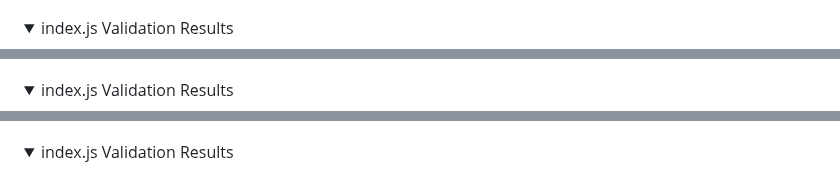
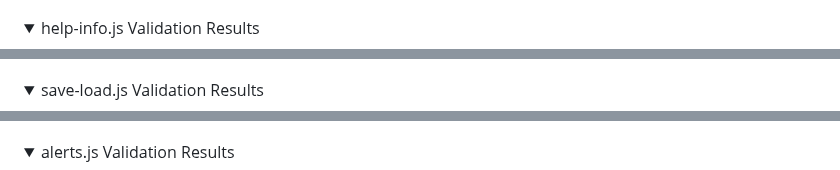
Before and after one commit to MattDunks94/task-list-creator, a Markdown page: README.md, 3 parts joined by grey strips. GitHub-like rendering; folded sections open.

Commit message:
Update README.md
Updated summary name within js validation results.

```diff
--- a/README.md
+++ b/README.md
@@ -83,21 +83,21 @@ I used [ES6 Syntax Check - PiliApp](https://www.piliapp.com/syntax-check/es6/) t
 </details>
 
 <details>
-    <summary>index.js Validation Results</summary>
+    <summary>help-info.js Validation Results</summary>
 
   ![](documentation/README-images/help-info.js-VALIDATION-RESULTS.png)
 
 </details>
 
 <details>
-    <summary>index.js Validation Results</summary>
+    <summary>save-load.js Validation Results</summary>
 
   ![](documentation/README-images/save-load.js-VALIDATION-RESULTS.png)
 
 </details>
 
 <details>
-    <summary>index.js Validation Results</summary>
+    <summary>alerts.js Validation Results</summary>
 
   ![](documentation/README-images/alerts.js-VALIDATION-RESULTS.png)
 
```
Also changed, not shown: other parts of README.md (+1 -1 lines).
